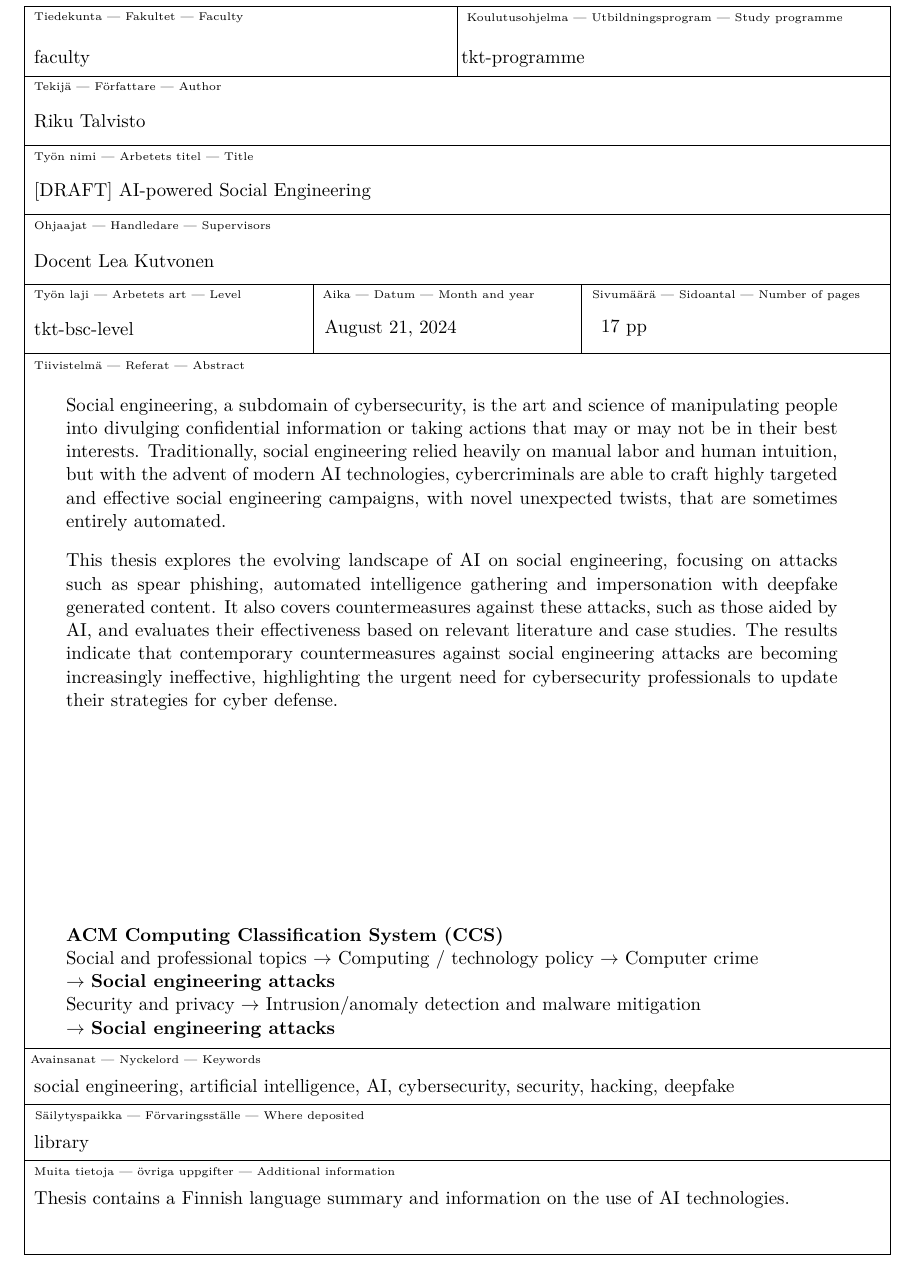
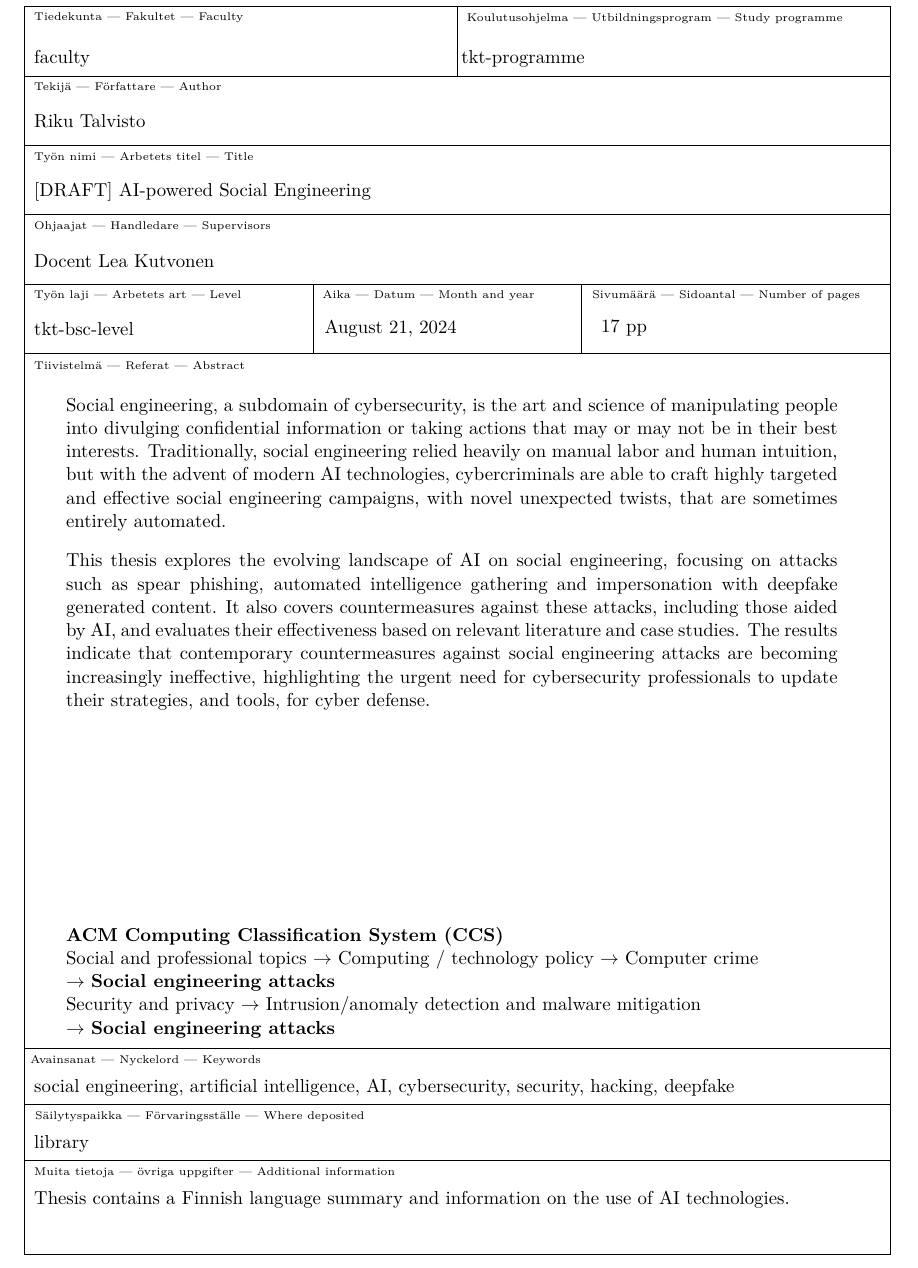
Before and after one commit to gotonode/thesis, a LaTeX thesis (HY-CS-main.tex, which reads Ch.A_Abstract.tex): part of page 3 of 24, cut so that both start at the same text. Compiled offline with pdfLaTeX.

Commit message:
Updates from Overleaf

```diff
--- a/Ch.A_Abstract.tex
+++ b/Ch.A_Abstract.tex
@@ -52,7 +52,7 @@ Social engineering, a subdomain of cybersecurity, is the art and science of mani
 
 %In contrast, the thesis also explores how contemporary countermeasures against these advanced social engineering attacks are no longer sufficient. By analyzing the versatile impact of AI on social engineering, this thesis hopes to provide a comprehensive understanding of the emerging challenges and opportunities, with the countermeasures examined being especially focused on the human element within social engineering.
 
-This thesis explores the evolving landscape of AI on social engineering, focusing on attacks such as spear phishing, automated intelligence gathering and impersonation with deepfake generated content. It also covers countermeasures against these attacks, such as those aided by AI, and evaluates their effectiveness based on relevant literature and case studies. The results indicate that contemporary countermeasures against social engineering attacks are becoming increasingly ineffective, highlighting the urgent need for cybersecurity professionals to update their strategies for cyber defense.
+This thesis explores the evolving landscape of AI on social engineering, focusing on attacks such as spear phishing, automated intelligence gathering and impersonation with deepfake generated content. It also covers countermeasures against these attacks, including those aided by AI, and evaluates their effectiveness based on relevant literature and case studies. The results indicate that contemporary countermeasures against social engineering attacks are becoming increasingly ineffective, highlighting the urgent need for cybersecurity professionals to update their strategies, and tools, for cyber defense.
 
 %This thesis hopes to contribute to our understanding of AI's impact on social engineering and highlights the urgent need for cybersecurity professionals to adapt to these emerging threats.
 
```
Also changed, not shown: thesis.pdf.
